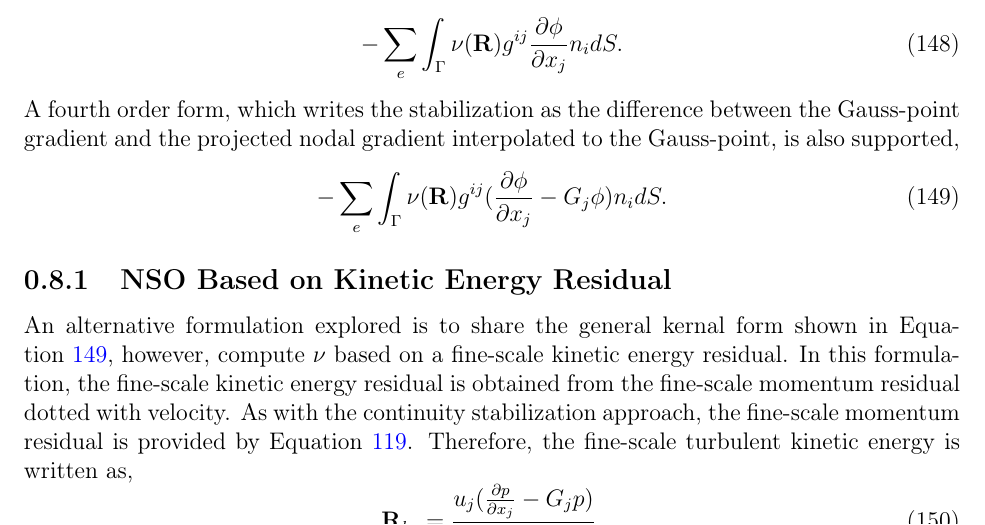
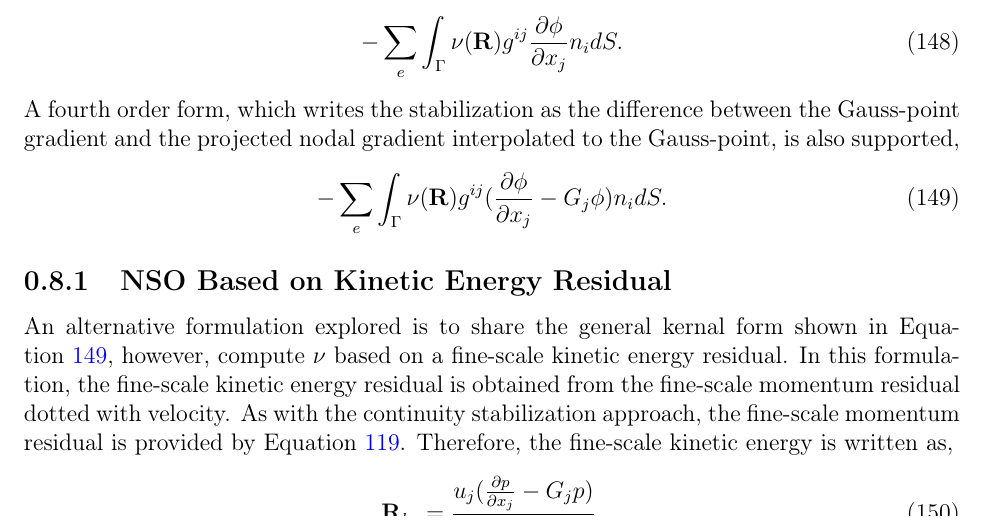
Before and after one commit to spdomin/NaluDoc, a LaTeX document (theory/naluLowMachTheory.tex, which reads theory/nso.tex): part of page 37 of 61, cut so that both start at the same text. Compiled offline with pdfLaTeX.

Commit message:
Fix a type-o

```diff
--- a/theory/nso.tex
+++ b/theory/nso.tex
@@ -92,7 +92,7 @@ An alternative formulation explored is to share the general kernal form shown in
 however, compute $\nu$ based on a fine-scale kinetic energy residual. In this formulation, the fine-scale
 kinetic energy residual is obtained from the fine-scale momentum residual dotted with velocity. As with the
 continuity stabilization approach, the fine-scale momentum residual is provided by Equation~\ref{fineScaleMomentum}.
-Therefore, the fine-scale turbulent kinetic energy is written as,
+Therefore, the fine-scale kinetic energy is written as,
 \begin{equation}
  \mathbf{R}_{ke} = \frac{u_j(\frac{\partial p} {\partial x_j} - G_j p )}{2},
 \label{fineScaleKe}
```
